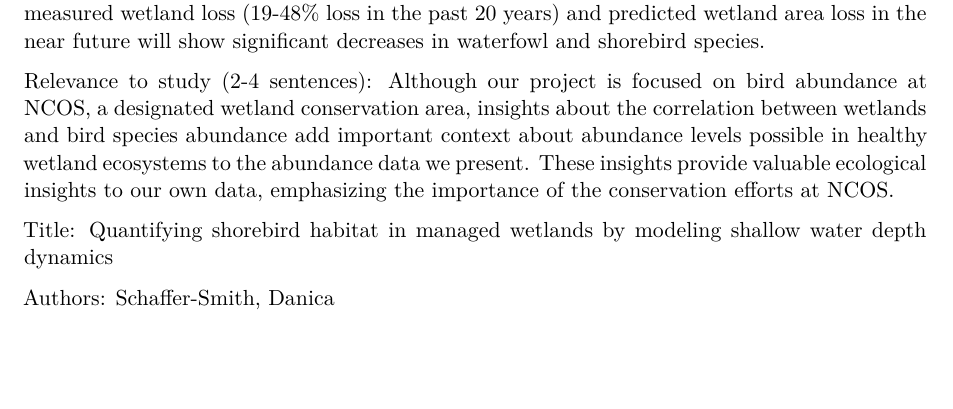
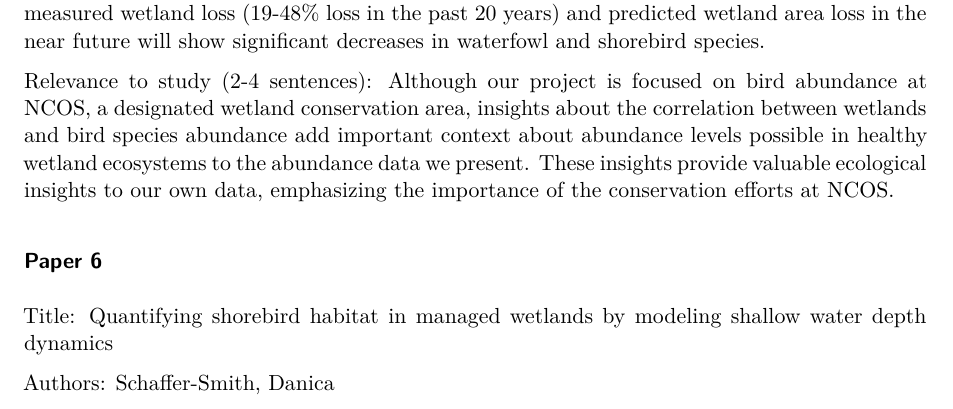
Before and after one commit to EthanCastelazo/LIterature-disection-template, a Quarto document (documents/template.qmd): part of page 6 of 7, cut so that both start at the same text, the shorter picture padded with empty space. Rendered offline with R 4.5, knitr and Pandoc in place of Quarto, then LaTeX, with nearby package versions.

Commit message:
adding heading

```diff
--- a/documents/template.qmd
+++ b/documents/template.qmd
@@ -152,6 +152,8 @@ Authors: Donnelly, Patrick
 Main findings (2-4 sentences): In this study, researchers determined that gradual losses in wetland land area in the western U.S. due to increasing drought conditions correlate to lower bird species abundance as measured through shorebird and waterfowl species (@donnelly2026). For many wetland dependent species, often species that migrate to these areas for reproduction, measured wetland loss (19-48% loss in the past 20 years) and predicted wetland area loss in the near future will show significant decreases in waterfowl and shorebird species.
 
 Relevance to study (2-4 sentences): Although our project is focused on bird abundance at NCOS, a designated wetland conservation area, insights about the correlation between wetlands and bird species abundance add important context about abundance levels possible in healthy wetland ecosystems to the abundance data we present. These insights provide valuable ecological insights to our own data, emphasizing the importance of the conservation efforts at NCOS.
+
+### Paper 6
 
 Title: Quantifying shorebird habitat in managed wetlands by modeling shallow water depth dynamics
 
```
Also changed, not shown: documents/template.qmd (2 more changed lines).
